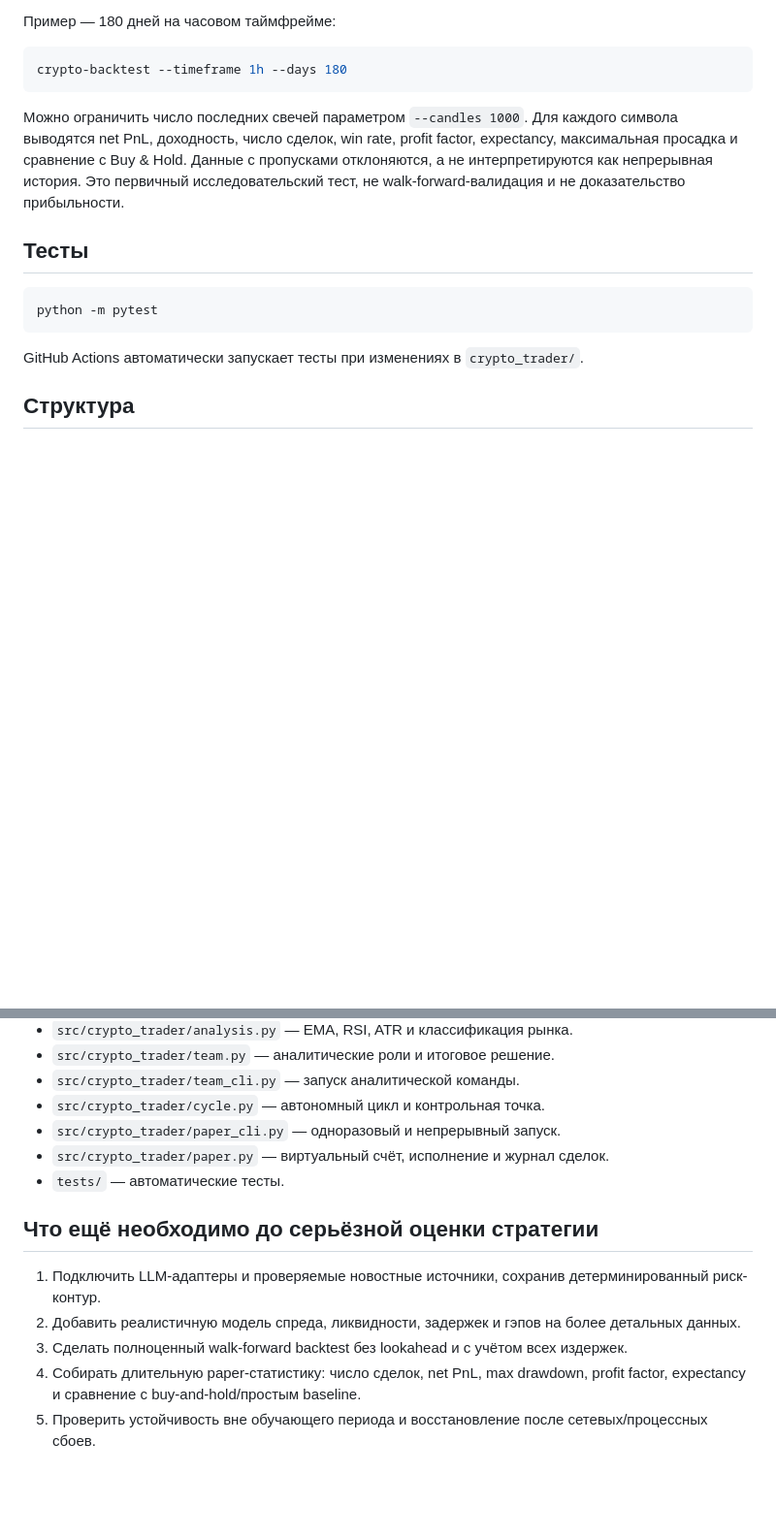
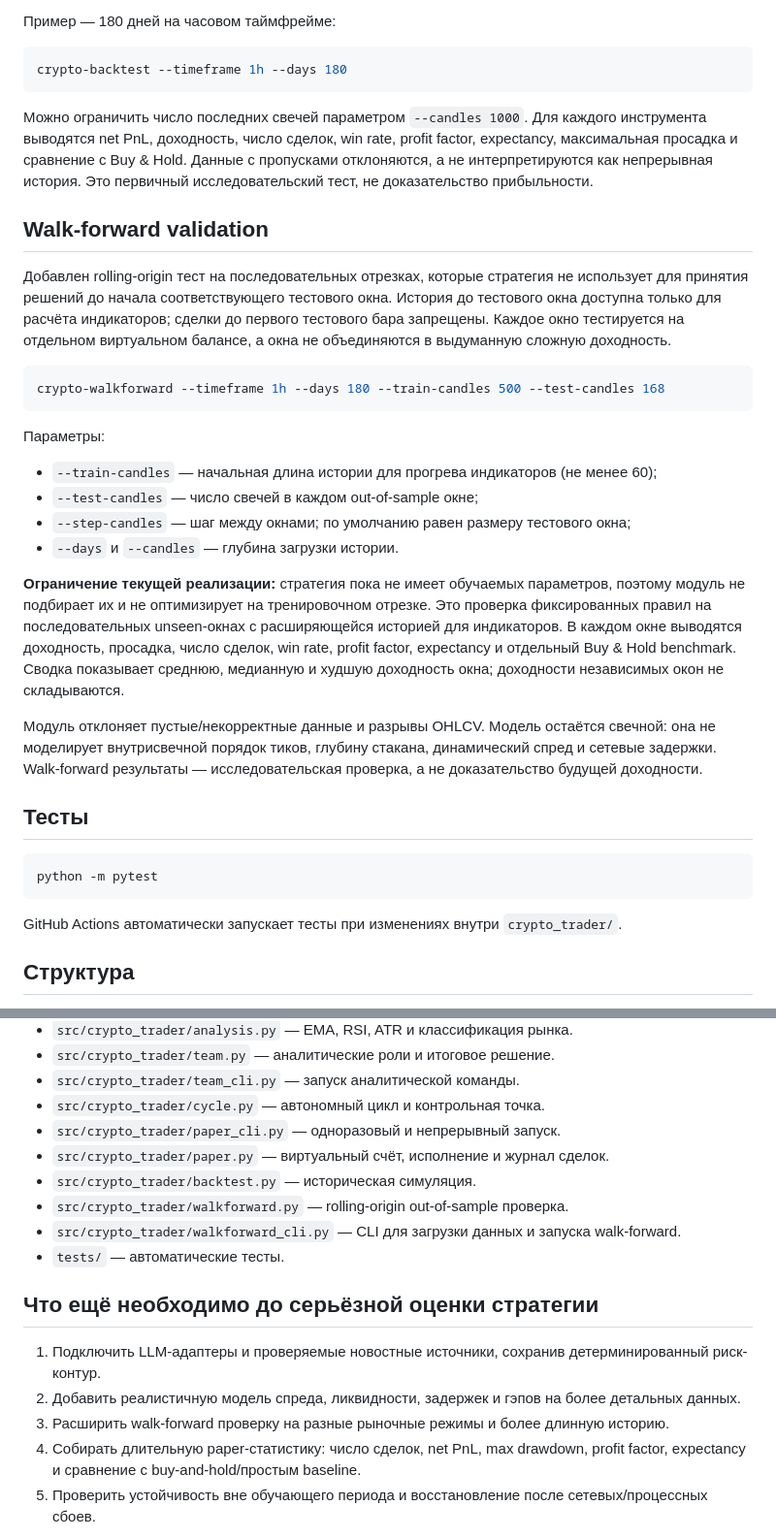
Before and after one commit to Orel326/zakazprofit, a Markdown page: crypto_trader/README.md, 2 parts joined by grey strips. Shown at 97% size. GitHub-like rendering; blank space fills up the shorter version.

Commit message:
Document walk-forward validation workflow

````diff
--- a/crypto_trader/README.md
+++ b/crypto_trader/README.md
@@ -111,7 +111,25 @@ paper-trader --timeframe 1h --interval-seconds 60
 crypto-backtest --timeframe 1h --days 180
 ```
 
-Можно ограничить число последних свечей параметром `--candles 1000`. Для каждого символа выводятся net PnL, доходность, число сделок, win rate, profit factor, expectancy, максимальная просадка и сравнение с Buy & Hold. Данные с пропусками отклоняются, а не интерпретируются как непрерывная история. Это первичный исследовательский тест, не walk-forward-валидация и не доказательство прибыльности.
+Можно ограничить число последних свечей параметром `--candles 1000`. Для каждого инструмента выводятся net PnL, доходность, число сделок, win rate, profit factor, expectancy, максимальная просадка и сравнение с Buy & Hold. Данные с пропусками отклоняются, а не интерпретируются как непрерывная история. Это первичный исследовательский тест, не доказательство прибыльности.
+
+## Walk-forward validation
+
+Добавлен rolling-origin тест на последовательных отрезках, которые стратегия не использует для принятия решений до начала соответствующего тестового окна. История до тестового окна доступна только для расчёта индикаторов; сделки до первого тестового бара запрещены. Каждое окно тестируется на отдельном виртуальном балансе, а окна не объединяются в выдуманную сложную доходность.
+
+```powershell
+crypto-walkforward --timeframe 1h --days 180 --train-candles 500 --test-candles 168
+```
+
+Параметры:
+- `--train-candles` — начальная длина истории для прогрева индикаторов (не менее 60);
+- `--test-candles` — число свечей в каждом out-of-sample окне;
+- `--step-candles` — шаг между окнами; по умолчанию равен размеру тестового окна;
+- `--days` и `--candles` — глубина загрузки истории.
+
+**Ограничение текущей реализации:** стратегия пока не имеет обучаемых параметров, поэтому модуль не подбирает их и не оптимизирует на тренировочном отрезке. Это проверка фиксированных правил на последовательных unseen-окнах с расширяющейся историей для индикаторов. В каждом окне выводятся доходность, просадка, число сделок, win rate, profit factor, expectancy и отдельный Buy & Hold benchmark. Сводка показывает среднюю, медианную и худшую доходность окна; доходности независимых окон не складываются.
+
+Модуль отклоняет пустые/некорректные данные и разрывы OHLCV. Модель остаётся свечной: она не моделирует внутрисвечной порядок тиков, глубину стакана, динамический спред и сетевые задержки. Walk-forward результаты — исследовательская проверка, а не доказательство будущей доходности.
 
 ## Тесты
 
@@ -119,7 +137,7 @@ crypto-backtest --timeframe 1h --days 180
 python -m pytest
 ```
 
-GitHub Actions автоматически запускает тесты при изменениях в `crypto_trader/`.
+GitHub Actions автоматически запускает тесты при изменениях внутри `crypto_trader/`.
 
 ## Структура
 
@@ -133,13 +151,16 @@ GitHub Actions автоматически запускает тесты при
 - `src/crypto_trader/cycle.py` — автономный цикл и контрольная точка.
 - `src/crypto_trader/paper_cli.py` — одноразовый и непрерывный запуск.
 - `src/crypto_trader/paper.py` — виртуальный счёт, исполнение и журнал сделок.
+- `src/crypto_trader/backtest.py` — историческая симуляция.
+- `src/crypto_trader/walkforward.py` — rolling-origin out-of-sample проверка.
+- `src/crypto_trader/walkforward_cli.py` — CLI для загрузки данных и запуска walk-forward.
 - `tests/` — автоматические тесты.
 
 ## Что ещё необходимо до серьёзной оценки стратегии
 
 1. Подключить LLM-адаптеры и проверяемые новостные источники, сохранив детерминированный риск-контур.
 2. Добавить реалистичную модель спреда, ликвидности, задержек и гэпов на более детальных данных.
-3. Сделать полноценный walk-forward backtest без lookahead и с учётом всех издержек.
+3. Расширить walk-forward проверку на разные рыночные режимы и более длинную историю.
 4. Собирать длительную paper-статистику: число сделок, net PnL, max drawdown, profit factor, expectancy и сравнение с buy-and-hold/простым baseline.
 5. Проверить устойчивость вне обучающего периода и восстановление после сетевых/процессных сбоев.
 
````
